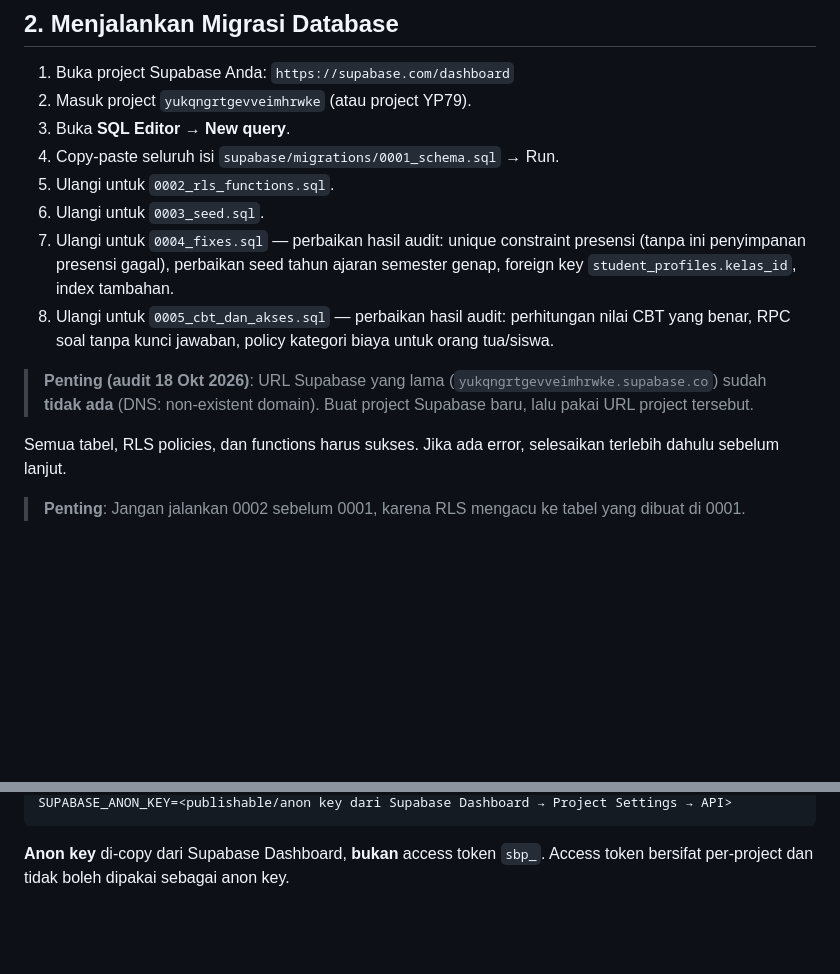
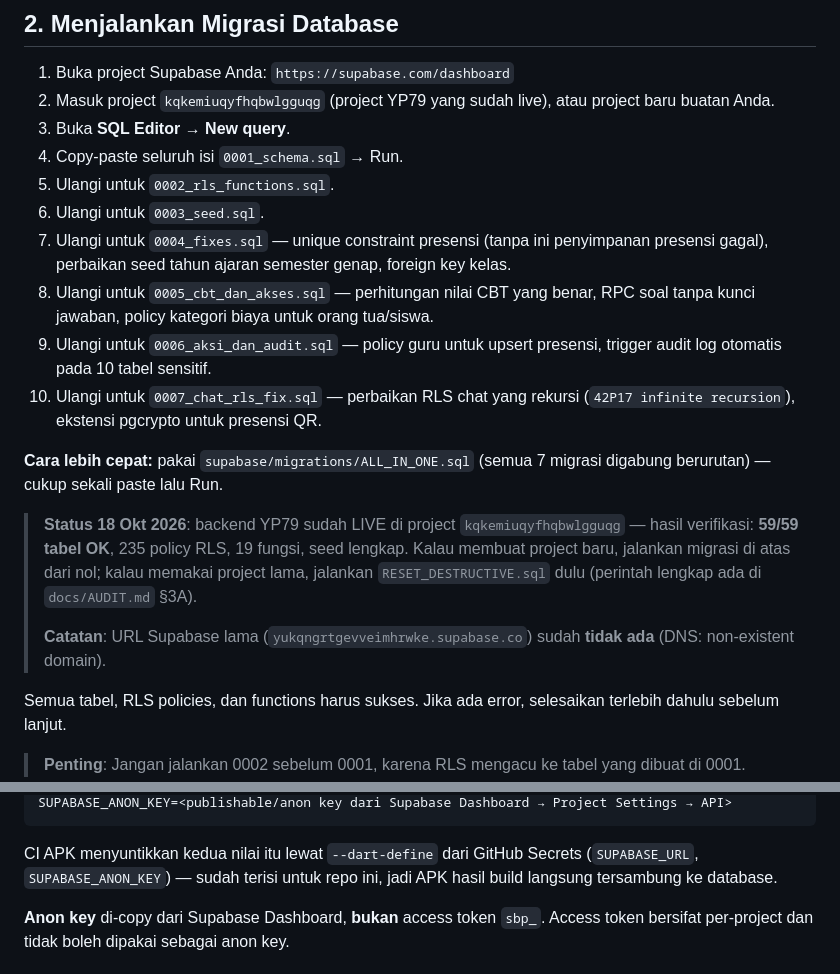
Before and after one commit to iznatshi-beep/yp79-terpadu-, a Markdown page: README-SETUP.md, 2 parts joined by grey strips. Rendered like a GitHub page; blank space fills up the shorter version.

Commit message:
docs: status deploy backend LIVE (59/59 tabel, 235 policy) + temuan K13-K18 (bug migrasi SQL yang hanya muncul saat benar-benar dijalankan) + README-SETUP sinkron 0001..0007

````diff
--- a/README-SETUP.md
+++ b/README-SETUP.md
@@ -18,21 +18,31 @@ yp79-terpadu/
 ## 2. Menjalankan Migrasi Database
 
 1. Buka project Supabase Anda: `https://supabase.com/dashboard`
-2. Masuk project `yukqngrtgevveimhrwke` (atau project YP79).
+2. Masuk project `kqkemiuqyfhqbwlgguqg` (project YP79 yang sudah live), atau project baru buatan Anda.
 3. Buka **SQL Editor** → **New query**.
-4. Copy-paste seluruh isi `supabase/migrations/0001_schema.sql` → Run.
+4. Copy-paste seluruh isi `0001_schema.sql` → Run.
 5. Ulangi untuk `0002_rls_functions.sql`.
 6. Ulangi untuk `0003_seed.sql`.
-7. Ulangi untuk `0004_fixes.sql` — perbaikan hasil audit: unique constraint presensi
-   (tanpa ini penyimpanan presensi gagal), perbaikan seed tahun ajaran semester genap,
-   foreign key `student_profiles.kelas_id`, index tambahan.
-8. Ulangi untuk `0005_cbt_dan_akses.sql` — perbaikan hasil audit: perhitungan nilai
-   CBT yang benar, RPC soal tanpa kunci jawaban, policy kategori biaya untuk
-   orang tua/siswa.
+7. Ulangi untuk `0004_fixes.sql` — unique constraint presensi (tanpa ini penyimpanan
+   presensi gagal), perbaikan seed tahun ajaran semester genap, foreign key kelas.
+8. Ulangi untuk `0005_cbt_dan_akses.sql` — perhitungan nilai CBT yang benar, RPC soal
+   tanpa kunci jawaban, policy kategori biaya untuk orang tua/siswa.
+9. Ulangi untuk `0006_aksi_dan_audit.sql` — policy guru untuk upsert presensi,
+   trigger audit log otomatis pada 10 tabel sensitif.
+10. Ulangi untuk `0007_chat_rls_fix.sql` — perbaikan RLS chat yang rekursi
+    (`42P17 infinite recursion`), ekstensi pgcrypto untuk presensi QR.
 
-> **Penting (audit 18 Okt 2026)**: URL Supabase yang lama
-> (`yukqngrtgevveimhrwke.supabase.co`) sudah **tidak ada** (DNS: non-existent
-> domain). Buat project Supabase baru, lalu pakai URL project tersebut.
+**Cara lebih cepat:** pakai `supabase/migrations/ALL_IN_ONE.sql` (semua 7 migrasi
+digabung berurutan) — cukup sekali paste lalu Run.
+
+> **Status 18 Okt 2026**: backend YP79 sudah LIVE di project
+> `kqkemiuqyfhqbwlgguqg` — hasil verifikasi: **59/59 tabel OK**, 235 policy RLS,
+> 19 fungsi, seed lengkap. Kalau membuat project baru, jalankan migrasi di atas
+> dari nol; kalau memakai project lama, jalankan `RESET_DESTRUCTIVE.sql` dulu
+> (perintah lengkap ada di `docs/AUDIT.md` §3A).
+>
+> **Catatan**: URL Supabase lama (`yukqngrtgevveimhrwke.supabase.co`) sudah
+> **tidak ada** (DNS: non-existent domain).
 
 Semua tabel, RLS policies, dan functions harus sukses. Jika ada error, selesaikan terlebih dahulu sebelum lanjut.
 
@@ -47,5 +57,9 @@ SUPABASE_URL=https://<project-ref-baru>.supabase.co
 SUPABASE_ANON_KEY=<publishable/anon key dari Supabase Dashboard → Project Settings → API>
 ```
+
+CI APK menyuntikkan kedua nilai itu lewat `--dart-define` dari GitHub Secrets
+(`SUPABASE_URL`, `SUPABASE_ANON_KEY`) — sudah terisi untuk repo ini, jadi APK
+hasil build langsung tersambung ke database.
 
 **Anon key** di-copy dari Supabase Dashboard, **bukan** access token `sbp_`. Access token bersifat per-project dan tidak boleh dipakai sebagai anon key.
 
````
Also changed, not shown: other parts of README-SETUP.md (+1 -1 lines), docs/AUDIT.md (+59 -9 lines).
